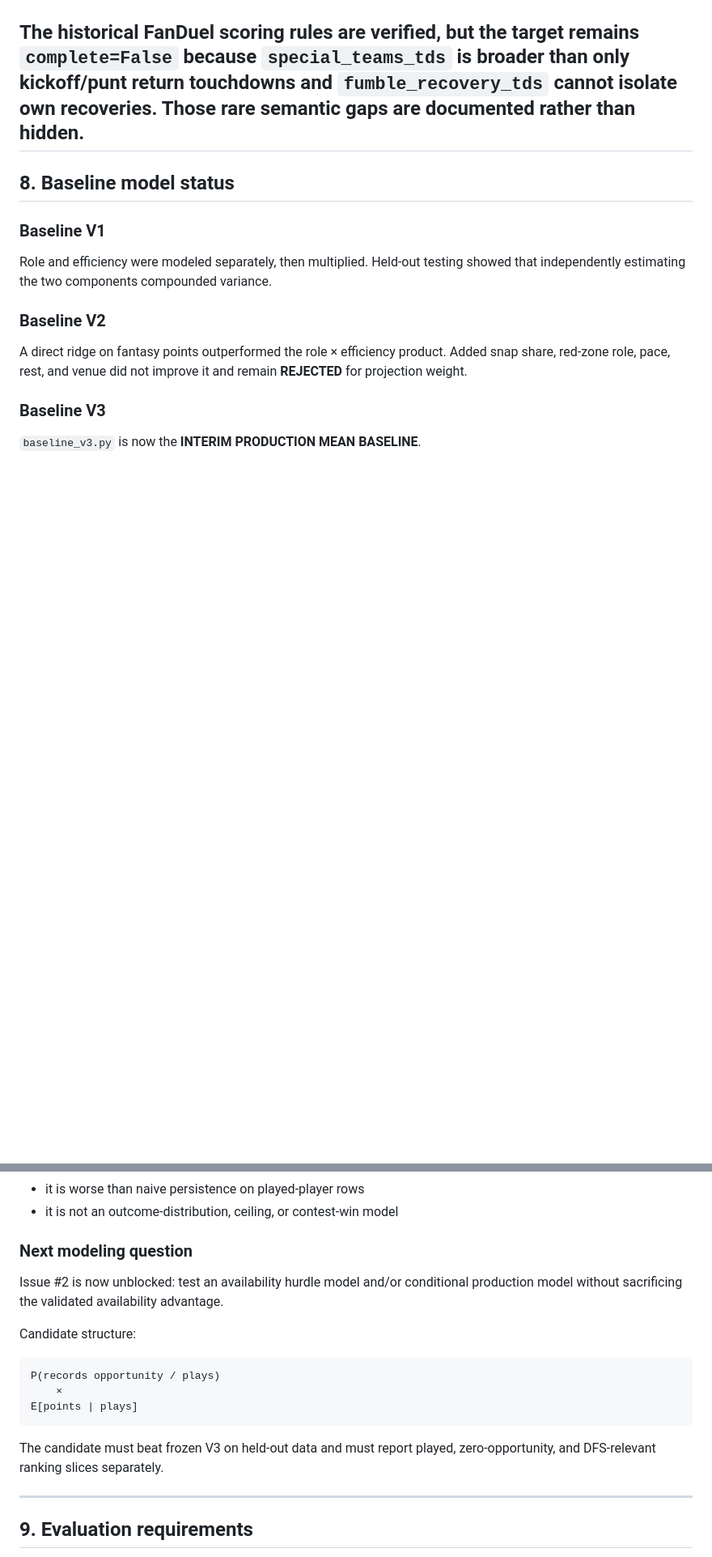
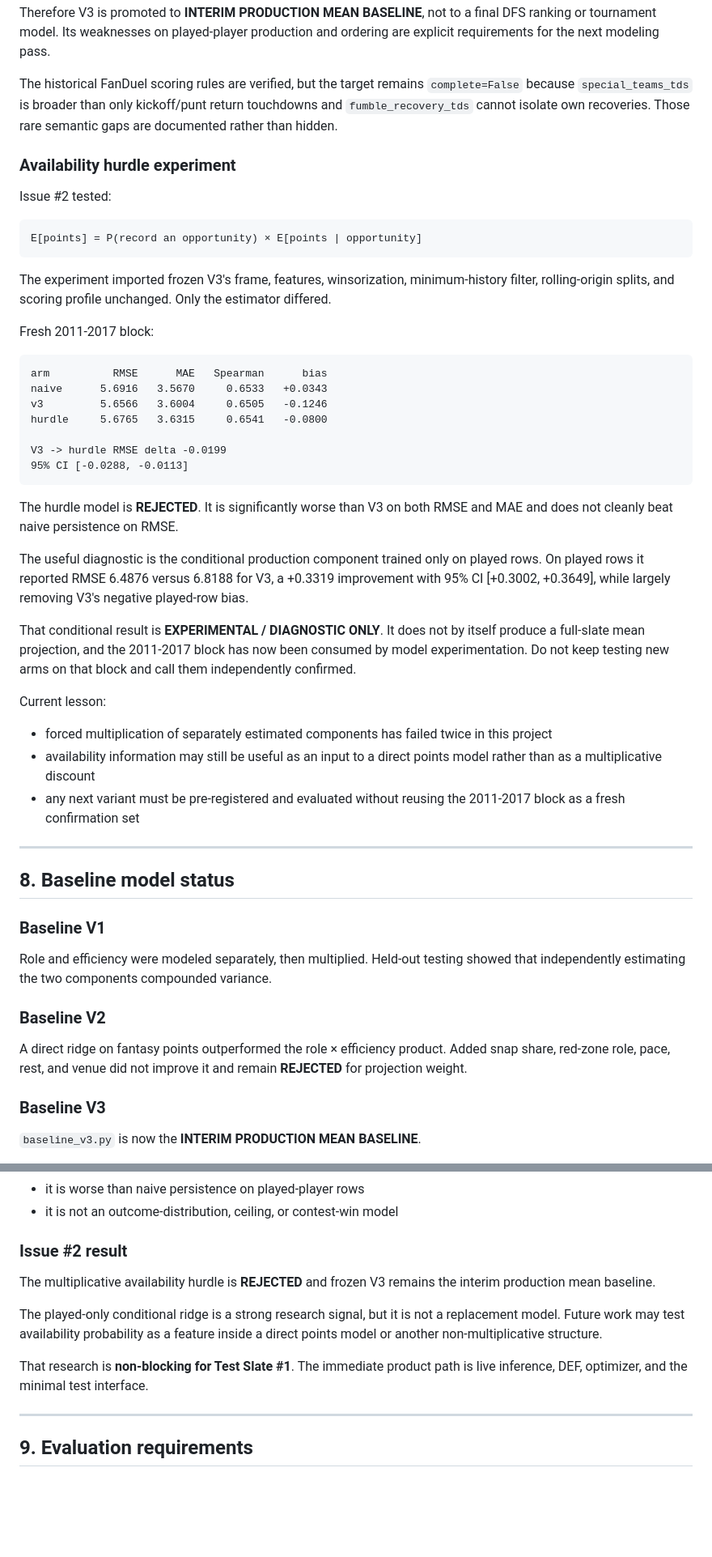
Before and after one commit to Travd3/nfl-dfs-engine, a Markdown page: PROJECT_SPEC.md, 2 parts joined by grey strips. Shown at 81% size. Rendered like a GitHub page; blank space fills up the shorter version.

Commit message:
Reject hurdle model and preserve conditional diagnostic

````diff
--- a/PROJECT_SPEC.md
+++ b/PROJECT_SPEC.md
@@ -369,6 +369,52 @@ The historical FanDuel scoring rules are verified, but the target remains
 `complete=False` because `special_teams_tds` is broader than only kickoff/punt
 return touchdowns and `fumble_recovery_tds` cannot isolate own recoveries.
 Those rare semantic gaps are documented rather than hidden.
+
+### Availability hurdle experiment
+
+Issue #2 tested:
+
+```text
+E[points] = P(record an opportunity) × E[points | opportunity]
+```
+
+The experiment imported frozen V3's frame, features, winsorization, minimum-history
+filter, rolling-origin splits, and scoring profile unchanged. Only the estimator
+differed.
+
+Fresh 2011-2017 block:
+
+```text
+arm          RMSE      MAE   Spearman      bias
+naive      5.6916   3.5670     0.6533   +0.0343
+v3         5.6566   3.6004     0.6505   -0.1246
+hurdle     5.6765   3.6315     0.6541   -0.0800
+
+V3 -> hurdle RMSE delta -0.0199
+95% CI [-0.0288, -0.0113]
+```
+
+The hurdle model is **REJECTED**. It is significantly worse than V3 on both RMSE
+and MAE and does not cleanly beat naive persistence on RMSE.
+
+The useful diagnostic is the conditional production component trained only on
+played rows. On played rows it reported RMSE 6.4876 versus 6.8188 for V3, a
++0.3319 improvement with 95% CI [+0.3002, +0.3649], while largely removing V3's
+negative played-row bias.
+
+That conditional result is **EXPERIMENTAL / DIAGNOSTIC ONLY**. It does not by
+itself produce a full-slate mean projection, and the 2011-2017 block has now
+been consumed by model experimentation. Do not keep testing new arms on that
+block and call them independently confirmed.
+
+Current lesson:
+- forced multiplication of separately estimated components has failed twice
+  in this project
+- availability information may still be useful as an input to a direct points
+  model rather than as a multiplicative discount
+- any next variant must be pre-registered and evaluated without reusing the
+  2011-2017 block as a fresh confirmation set
+
 ---
 
 ## 8. Baseline model status
@@ -401,20 +447,16 @@ Why it is still only interim:
 - it is worse than naive persistence on played-player rows
 - it is not an outcome-distribution, ceiling, or contest-win model
 
-### Next modeling question
-Issue #2 is now unblocked: test an availability hurdle model and/or conditional
-production model without sacrificing the validated availability advantage.
+### Issue #2 result
+The multiplicative availability hurdle is **REJECTED** and frozen V3 remains the
+interim production mean baseline.
 
-Candidate structure:
+The played-only conditional ridge is a strong research signal, but it is not a
+replacement model. Future work may test availability probability as a feature
+inside a direct points model or another non-multiplicative structure.
 
-```text
-P(records opportunity / plays)
-    ×
-E[points | plays]
-```
-
-The candidate must beat frozen V3 on held-out data and must report played,
-zero-opportunity, and DFS-relevant ranking slices separately.
+That research is **non-blocking for Test Slate #1**. The immediate product path is
+live inference, DEF, optimizer, and the minimal test interface.
 
 ---
 
````
Also changed, not shown: other parts of PROJECT_SPEC.md (+8 -5 lines).
